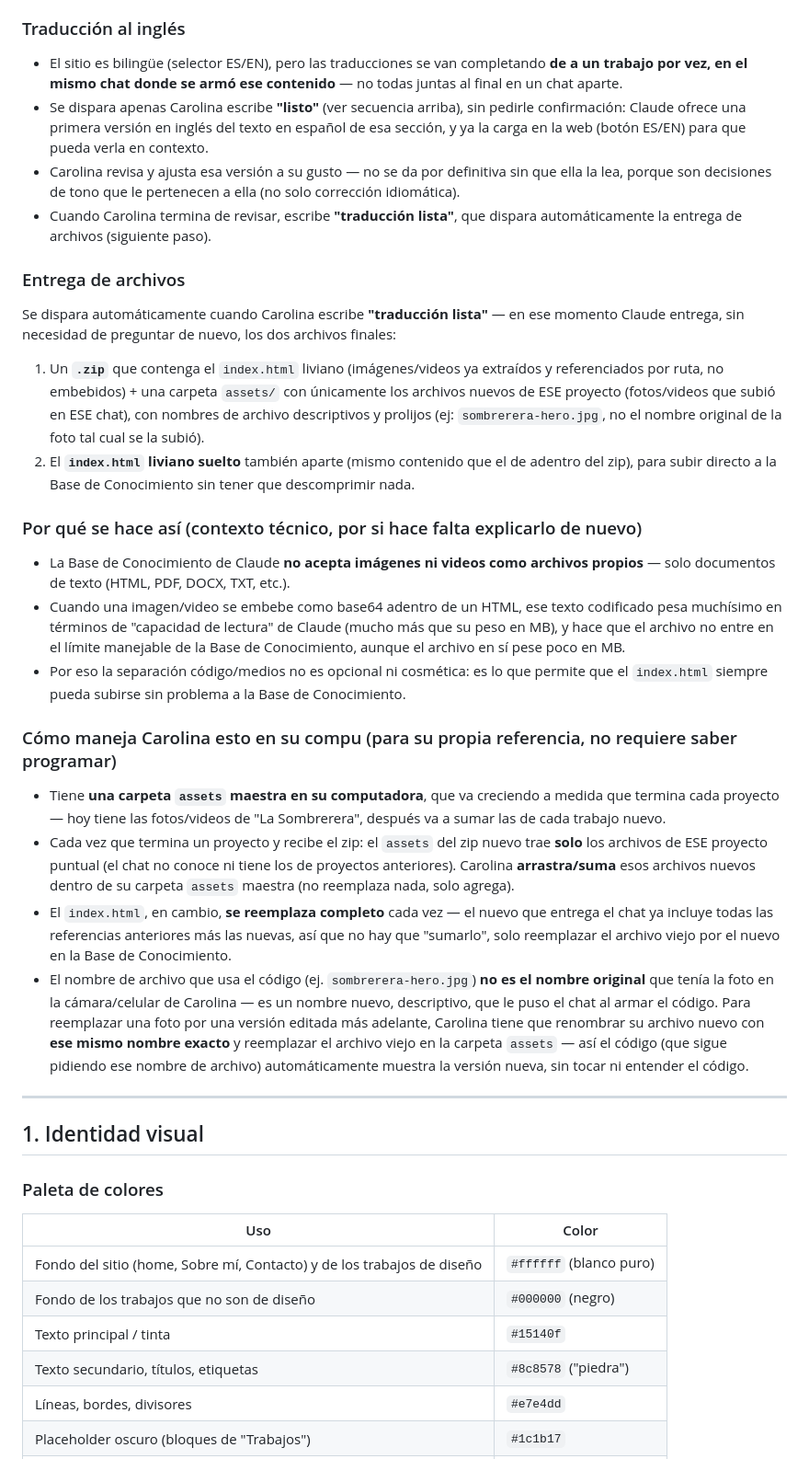
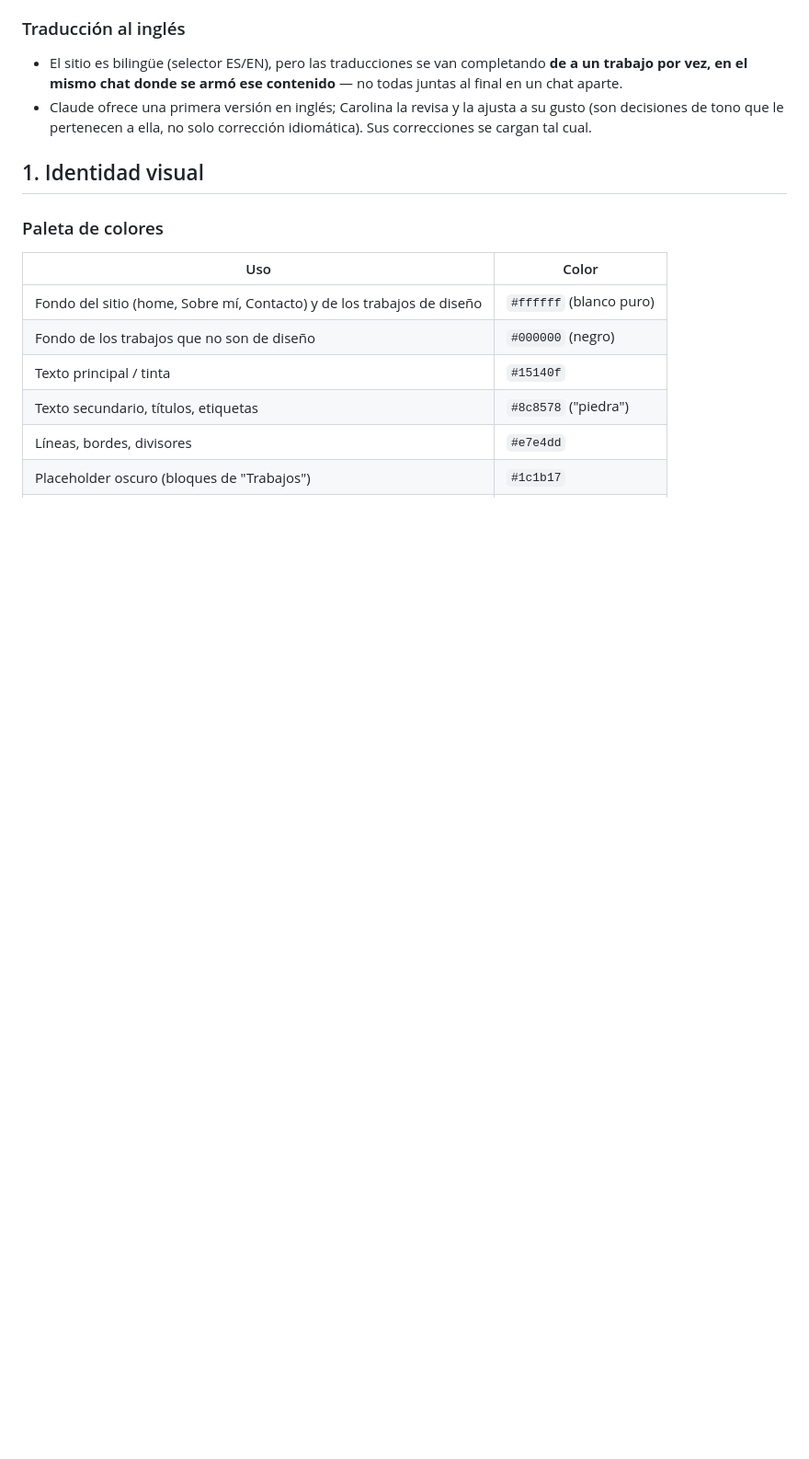
Before and after one commit to CarolinaPicone/miporfolio-carolinapicone, a Markdown page: CLAUDE.md, the part around one of its changes. Shown at 92% size. Rendered like a GitHub page; blank space fills up the shorter version.

```diff
--- a/CLAUDE.md
+++ b/CLAUDE.md
@@ -25,31 +23,7 @@ Si después de "listo" Carolina quiere seguir haciendo cambios, la secuencia se
 ### Traducción al inglés
 
 - El sitio es bilingüe (selector ES/EN), pero las traducciones se van completando **de a un trabajo por vez, en el mismo chat donde se armó ese contenido** — no todas juntas al final en un chat aparte.
-- Se dispara apenas Carolina escribe **"listo"** (ver secuencia arriba), sin pedirle confirmación: Claude ofrece una primera versión en inglés del texto en español de esa sección, y ya la carga en la web (botón ES/EN) para que pueda verla en contexto.
-- Carolina revisa y ajusta esa versión a su gusto — no se da por definitiva sin que ella la lea, porque son decisiones de tono que le pertenecen a ella (no solo corrección idiomática).
-- Cuando Carolina termina de revisar, escribe **"traducción lista"**, que dispara automáticamente la entrega de archivos (siguiente paso).
-
-### Entrega de archivos
-
-Se dispara automáticamente cuando Carolina escribe **"traducción lista"** — en ese momento Claude entrega, sin necesidad de preguntar de nuevo, los dos archivos finales:
-
-1. Un **`.zip`** que contenga el `index.html` liviano (imágenes/videos ya extraídos y referenciados por ruta, no embebidos) + una carpeta `assets/` con únicamente los archivos nuevos de ESE proyecto (fotos/videos que subió en ESE chat), con nombres de archivo descriptivos y prolijos (ej: `sombrerera-hero.jpg`, no el nombre original de la foto tal cual se la subió).
-2. El **`index.html` liviano suelto** también aparte (mismo contenido que el de adentro del zip), para subir directo a la Base de Conocimiento sin tener que descomprimir nada.
-
-### Por qué se hace así (contexto técnico, por si hace falta explicarlo de nuevo)
-
-- La Base de Conocimiento de Claude **no acepta imágenes ni videos como archivos propios** — solo documentos de texto (HTML, PDF, DOCX, TXT, etc.).
-- Cuando una imagen/video se embebe como base64 adentro de un HTML, ese texto codificado pesa muchísimo en términos de "capacidad de lectura" de Claude (mucho más que su peso en MB), y hace que el archivo no entre en el límite manejable de la Base de Conocimiento, aunque el archivo en sí pese poco en MB.
-- Por eso la separación código/medios no es opcional ni cosmética: es lo que permite que el `index.html` siempre pueda subirse sin problema a la Base de Conocimiento.
-
-### Cómo maneja Carolina esto en su compu (para su propia referencia, no requiere saber programar)
-
-- Tiene **una carpeta `assets` maestra en su computadora**, que va creciendo a medida que termina cada proyecto — hoy tiene las fotos/videos de "La Sombrerera", después va a sumar las de cada trabajo nuevo.
-- Cada vez que termina un proyecto y recibe el zip: el `assets` del zip nuevo trae **solo** los archivos de ESE proyecto puntual (el chat no conoce ni tiene los de proyectos anteriores). Carolina **arrastra/suma** esos archivos nuevos dentro de su carpeta `assets` maestra (no reemplaza nada, solo agrega).
-- El `index.html`, en cambio, **se reemplaza completo** cada vez — el nuevo que entrega el chat ya incluye todas las referencias anteriores más las nuevas, así que no hay que "sumarlo", solo reemplazar el archivo viejo por el nuevo en la Base de Conocimiento.
-- El nombre de archivo que usa el código (ej. `sombrerera-hero.jpg`) **no es el nombre original** que tenía la foto en la cámara/celular de Carolina — es un nombre nuevo, descriptivo, que le puso el chat al armar el código. Para reemplazar una foto por una versión editada más adelante, Carolina tiene que renombrar su archivo nuevo con **ese mismo nombre exacto** y reemplazar el archivo viejo en la carpeta `assets` — así el código (que sigue pidiendo ese nombre de archivo) automáticamente muestra la versión nueva, sin tocar ni entender el código.
-
----
+- Claude ofrece una primera versión en inglés; Carolina la revisa y la ajusta a su gusto (son decisiones de tono que le pertenecen a ella, no solo corrección idiomática). Sus correcciones se cargan tal cual.
 
 ## 1. Identidad visual
 
```
Also changed, not shown: other parts of CLAUDE.md (+11 -13 lines).
